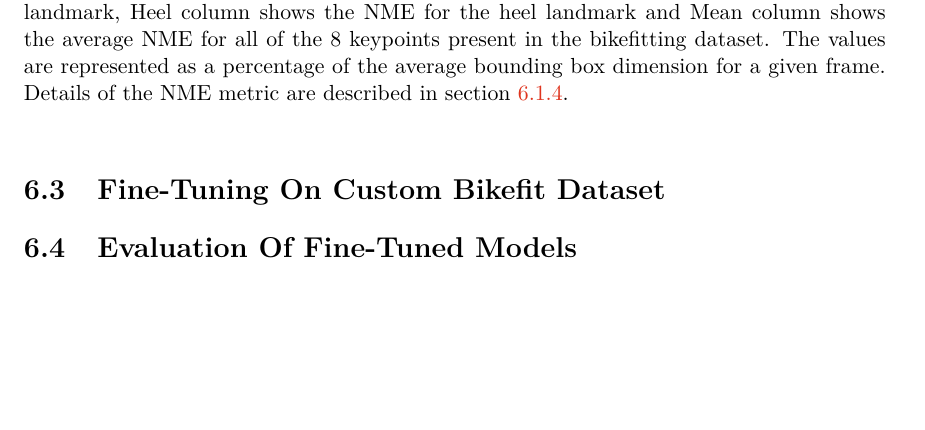
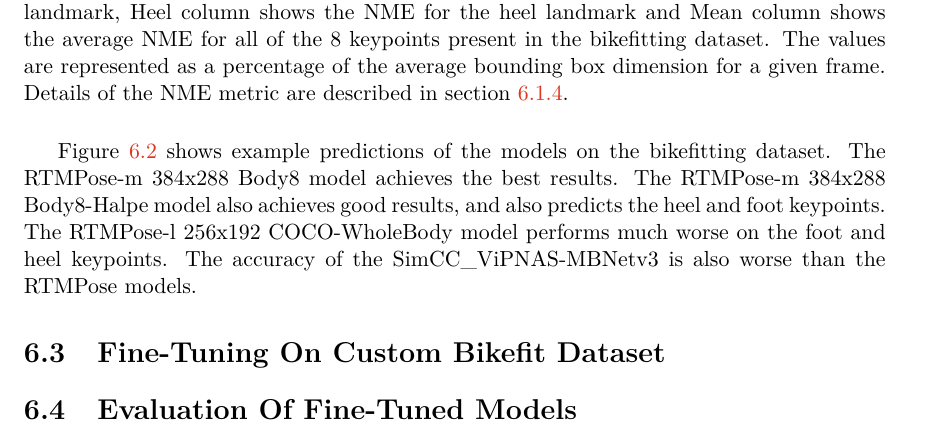
Before and after one commit to vlasakjiri/Diplomova-Prace-Bikefit, a LaTeX thesis (projekt.tex, which reads projekt-01-kapitoly-chapters-en.tex): part of page 38 of 48, cut so that both start at the same text, the shorter picture padded with empty space. Compiled offline with pdfLaTeX.

Commit message:
Added predictions text

```diff
--- a/projekt-01-kapitoly-chapters-en.tex
+++ b/projekt-01-kapitoly-chapters-en.tex
@@ -765,6 +765,8 @@ The models which also output heel and foot fingers keypoints are evaluated on al
 
 \end{table}
 
+Figure \ref{fig:evaluation_examples} shows example predictions of the models on the bikefitting dataset. The RTMPose-m 384x288 Body8 model achieves the best results. The RTMPose-m 384x288 Body8-Halpe model also achieves good results, and also predicts the heel and foot keypoints. The RTMPose-l 256x192 COCO-WholeBody model performs much worse on the foot and heel keypoints. The accuracy of the SimCC\_ViPNAS-MBNetv3 is also worse than the RTMPose models.
+
 \def\imgwidth{0.45\textwidth}
 \def\smallimgwidth{0.9\textwidth}
 
@@ -806,6 +808,7 @@ The models which also output heel and foot fingers keypoints are evaluated on al
     \end{subfigure}
     \caption{
         Example predictions of the models on the bikefitting dataset. Models (a) and (d) predict standard 17 COCO keypoints, while model (b) predicts 26 Halpe keypoints and model (c) predicts 133 WholeBody keypoints. The RTMPose-m 384x288 Body8 model (a) achieves the best results.}
+    \label{fig:evaluation_examples}
 
 \end{figure}
 
```
